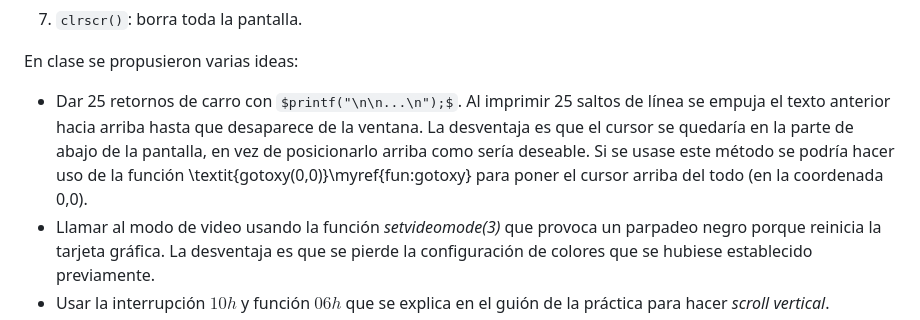
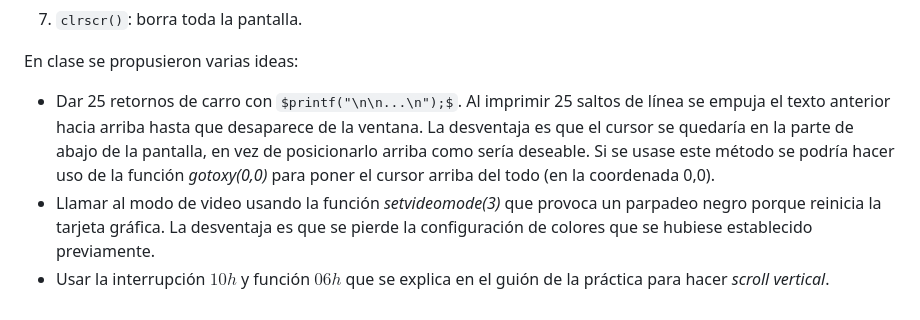
Before and after one commit to ruiz314/PDIH, a Markdown page: P1/README.md, the part around the change. Drawn GitHub-style; some formulas as TeX source.

Commit message:
error de formato corregido
Corrected formatting of the text for clarity.

```diff
--- a/P1/README.md
+++ b/P1/README.md
@@ -285,7 +285,7 @@ void textbackground(int nuevo_color) {
 
 En clase se propusieron varias ideas:
 
-- Dar 25 retornos de carro con $printf("\n\n...\n");$. Al imprimir 25 saltos de línea se empuja el texto anterior hacia arriba hasta que desaparece de la ventana. La desventaja es que el cursor se quedaría en la parte de abajo de la pantalla, en vez de posicionarlo arriba como sería deseable. Si se usase este método se podría hacer uso de la función \textit{gotoxy(0,0)}\myref{fun:gotoxy} para poner el cursor arriba del todo (en la coordenada 0,0).
+- Dar 25 retornos de carro con $printf("\n\n...\n");$. Al imprimir 25 saltos de línea se empuja el texto anterior hacia arriba hasta que desaparece de la ventana. La desventaja es que el cursor se quedaría en la parte de abajo de la pantalla, en vez de posicionarlo arriba como sería deseable. Si se usase este método se podría hacer uso de la función _gotoxy(0,0)_ para poner el cursor arriba del todo (en la coordenada 0,0).
 - Llamar al modo de video usando la función _setvideomode(3)_ que provoca un parpadeo negro porque reinicia la tarjeta gráfica. La desventaja es que se pierde la configuración de colores que se hubiese establecido previamente.
 - Usar la interrupción $10h$ y función $06h$ que se explica en el guión de la práctica para hacer _scroll vertical_.
 
```
